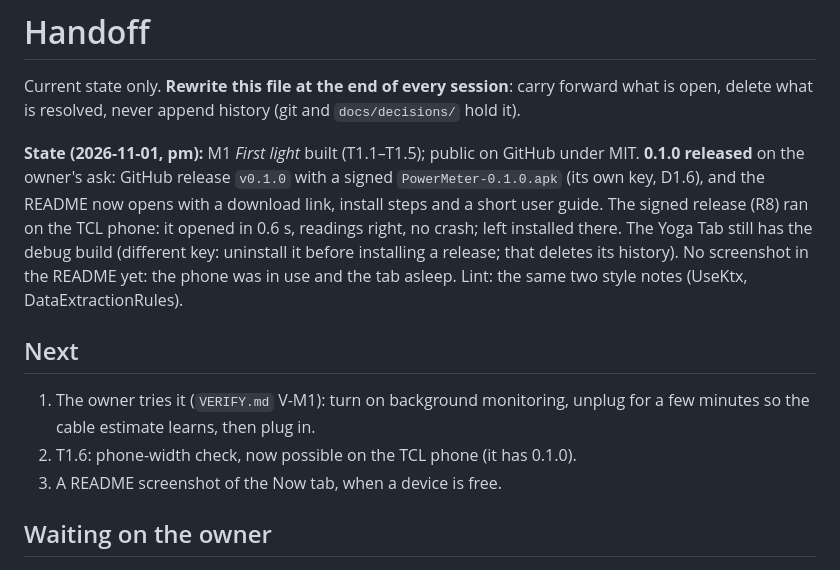
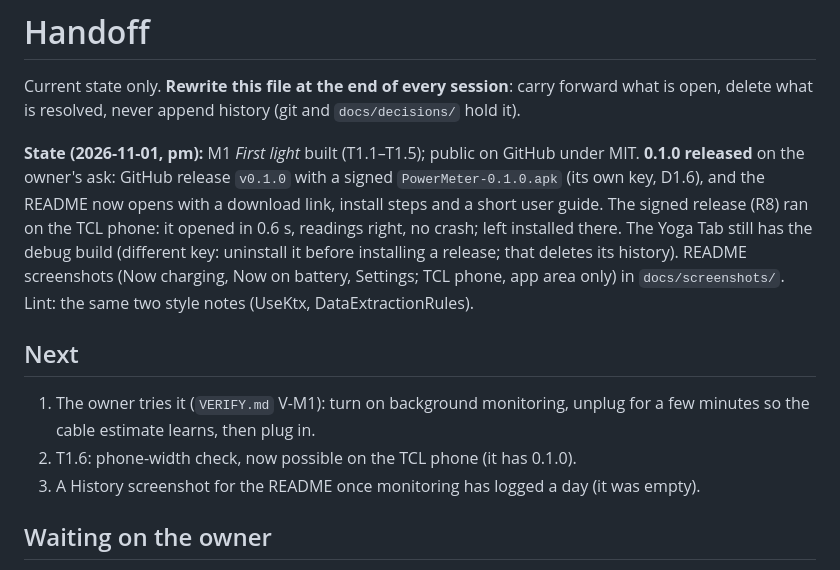
Before and after one commit to whatwhatwhoa/MiniApps, a Markdown page: docs/HANDOFF.md, the part around the change. Rendered like a GitHub page.

```diff
--- a/docs/HANDOFF.md
+++ b/docs/HANDOFF.md
@@ -9,14 +9,15 @@ open, delete what is resolved, never append history (git and `docs/decisions/` h
 install steps and a short user guide. The signed release (R8) ran on the TCL phone: it opened
 in 0.6 s, readings right, no crash; left installed there. The Yoga Tab still has the debug
 build (different key: uninstall it before installing a release; that deletes its history).
-No screenshot in the README yet: the phone was in use and the tab asleep. Lint: the same two
+README screenshots (Now charging, Now on battery, Settings; TCL phone, app area only) in
+`docs/screenshots/`. Lint: the same two
 style notes (UseKtx, DataExtractionRules).
 
 ## Next
 1. The owner tries it (`VERIFY.md` V-M1): turn on background monitoring, unplug for a few
    minutes so the cable estimate learns, then plug in.
 2. T1.6: phone-width check, now possible on the TCL phone (it has 0.1.0).
-3. A README screenshot of the Now tab, when a device is free.
+3. A History screenshot for the README once monitoring has logged a day (it was empty).
 
 ## Waiting on the owner
 - Back up the release key with its passwords (`docs/local.md` says where); lose it and no
```
Also changed, not shown: README.md (+6 -0 lines), docs/screenshots/now-charging.png (added), docs/screenshots/now-discharging.png (added), docs/screenshots/settings.png (added).
